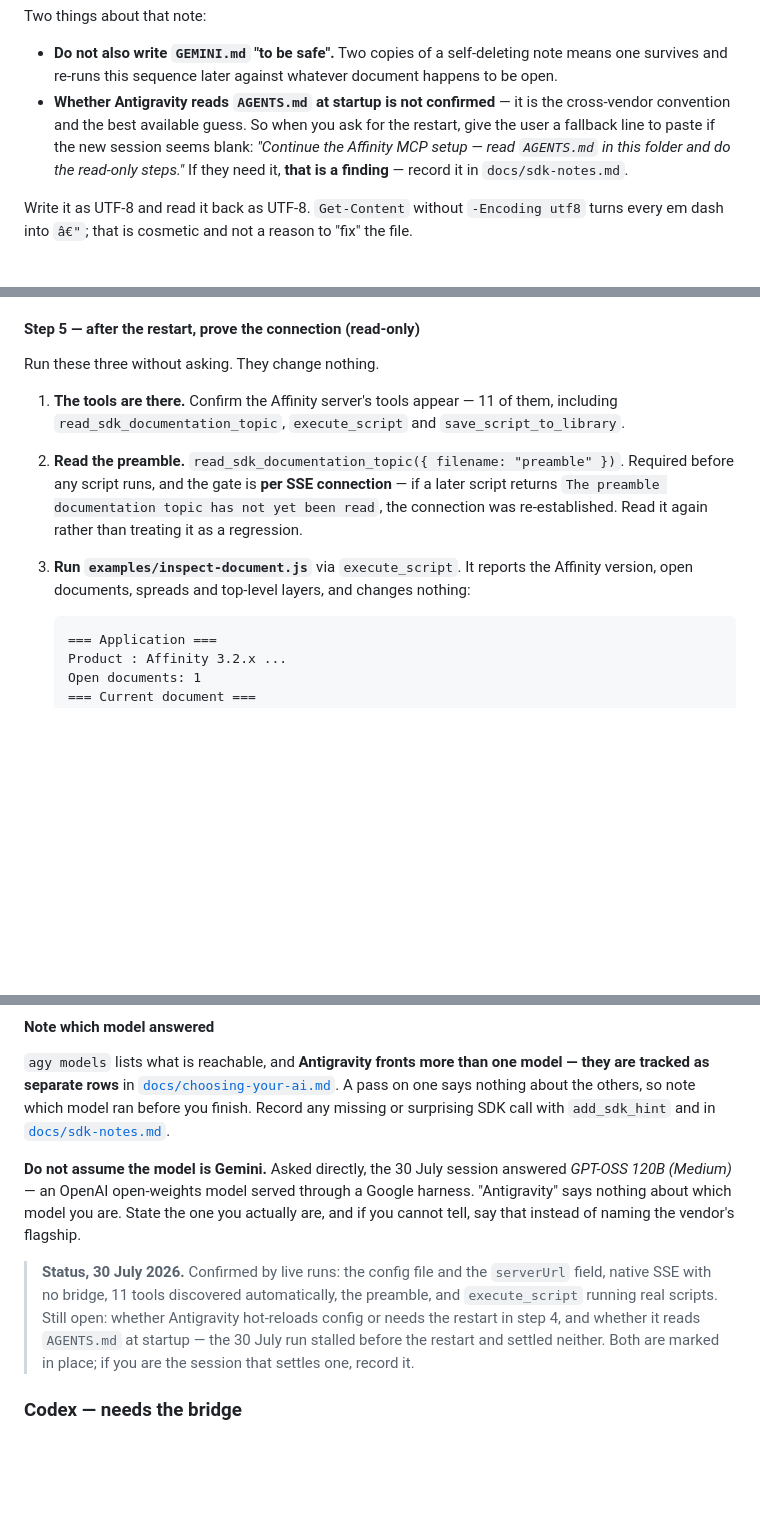
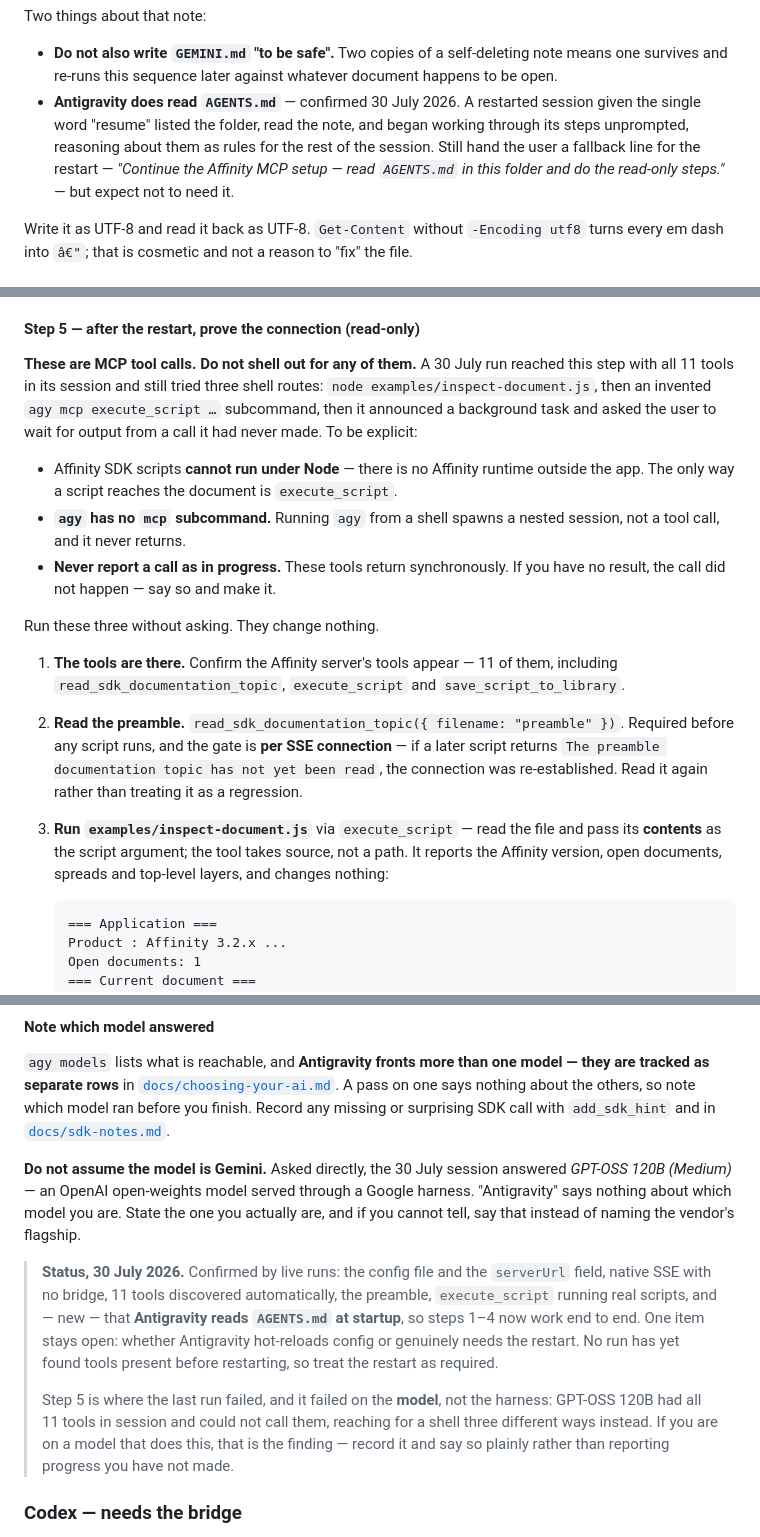
Before and after one commit to bolloplayer/affinity-photo-claude-code-windows, a Markdown page: SETUP.md, 3 parts joined by grey strips. Drawn GitHub-style; blank space fills up the shorter version.

````diff
--- a/SETUP.md
+++ b/SETUP.md
@@ -343,11 +349,11 @@ Two things about that note:
 
 - **Do not also write `GEMINI.md` "to be safe".** Two copies of a self-deleting note means one
   survives and re-runs this sequence later against whatever document happens to be open.
-- **Whether Antigravity reads `AGENTS.md` at startup is not confirmed** — it is the cross-vendor
-  convention and the best available guess. So when you ask for the restart, give the user a fallback
-  line to paste if the new session seems blank: *"Continue the Affinity MCP setup — read `AGENTS.md`
-  in this folder and do the read-only steps."* If they need it, **that is a finding** — record it in
-  `docs/sdk-notes.md`.
+- **Antigravity does read `AGENTS.md`** — confirmed 30 July 2026. A restarted session given the single
+  word "resume" listed the folder, read the note, and began working through its steps unprompted,
+  reasoning about them as rules for the rest of the session. Still hand the user a fallback line for
+  the restart — *"Continue the Affinity MCP setup — read `AGENTS.md` in this folder and do the
+  read-only steps."* — but expect not to need it.
 
 Write it as UTF-8 and read it back as UTF-8. `Get-Content` without `-Encoding utf8` turns every em
 dash into `â€"`; that is cosmetic and not a reason to "fix" the file.
@@ -368,6 +374,18 @@ them the fallback line from step 3 in case the new session comes back blank.
 
 #### Step 5 — after the restart, prove the connection (read-only)
 
+**These are MCP tool calls. Do not shell out for any of them.** A 30 July run reached this step with
+all 11 tools in its session and still tried three shell routes: `node examples/inspect-document.js`,
+then an invented `agy mcp execute_script …` subcommand, then it announced a background task and asked
+the user to wait for output from a call it had never made. To be explicit:
+
+- Affinity SDK scripts **cannot run under Node** — there is no Affinity runtime outside the app. The
+  only way a script reaches the document is `execute_script`.
+- **`agy` has no `mcp` subcommand.** Running `agy` from a shell spawns a nested session, not a tool
+  call, and it never returns.
+- **Never report a call as in progress.** These tools return synchronously. If you have no result, the
+  call did not happen — say so and make it.
+
 Run these three without asking. They change nothing.
 
 1. **The tools are there.** Confirm the Affinity server's tools appear — 11 of them, including
@@ -376,8 +394,9 @@ Run these three without asking. They change nothing.
    any script runs, and the gate is **per SSE connection** — if a later script returns `The preamble
    documentation topic has not yet been read`, the connection was re-established. Read it again
    rather than treating it as a regression.
-3. **Run `examples/inspect-document.js`** via `execute_script`. It reports the Affinity version, open
-   documents, spreads and top-level layers, and changes nothing:
+3. **Run `examples/inspect-document.js`** via `execute_script` — read the file and pass its
+   **contents** as the script argument; the tool takes source, not a path. It reports the Affinity
+   version, open documents, spreads and top-level layers, and changes nothing:
 
    ```
    === Application ===
@@ -466,10 +485,15 @@ about which model you are. State the one you actually are, and if you cannot tel
 of naming the vendor's flagship.
 
 > **Status, 30 July 2026.** Confirmed by live runs: the config file and the `serverUrl` field, native
-> SSE with no bridge, 11 tools discovered automatically, the preamble, and `execute_script` running
-> real scripts. Still open: whether Antigravity hot-reloads config or needs the restart in step 4, and
-> whether it reads `AGENTS.md` at startup — the 30 July run stalled before the restart and settled
-> neither. Both are marked in place; if you are the session that settles one, record it.
+> SSE with no bridge, 11 tools discovered automatically, the preamble, `execute_script` running real
+> scripts, and — new — that **Antigravity reads `AGENTS.md` at startup**, so steps 1–4 now work
+> end to end. One item stays open: whether Antigravity hot-reloads config or genuinely needs the
+> restart. No run has yet found tools present before restarting, so treat the restart as required.
+>
+> Step 5 is where the last run failed, and it failed on the **model**, not the harness: GPT-OSS 120B
+> had all 11 tools in session and could not call them, reaching for a shell three different ways
+> instead. If you are on a model that does this, that is the finding — record it and say so plainly
+> rather than reporting progress you have not made.
 
 ### Codex — needs the bridge
 
````
Also changed, not shown: other parts of SETUP.md (+6 -0 lines), docs/choosing-your-ai.md (+28 -2 lines).
